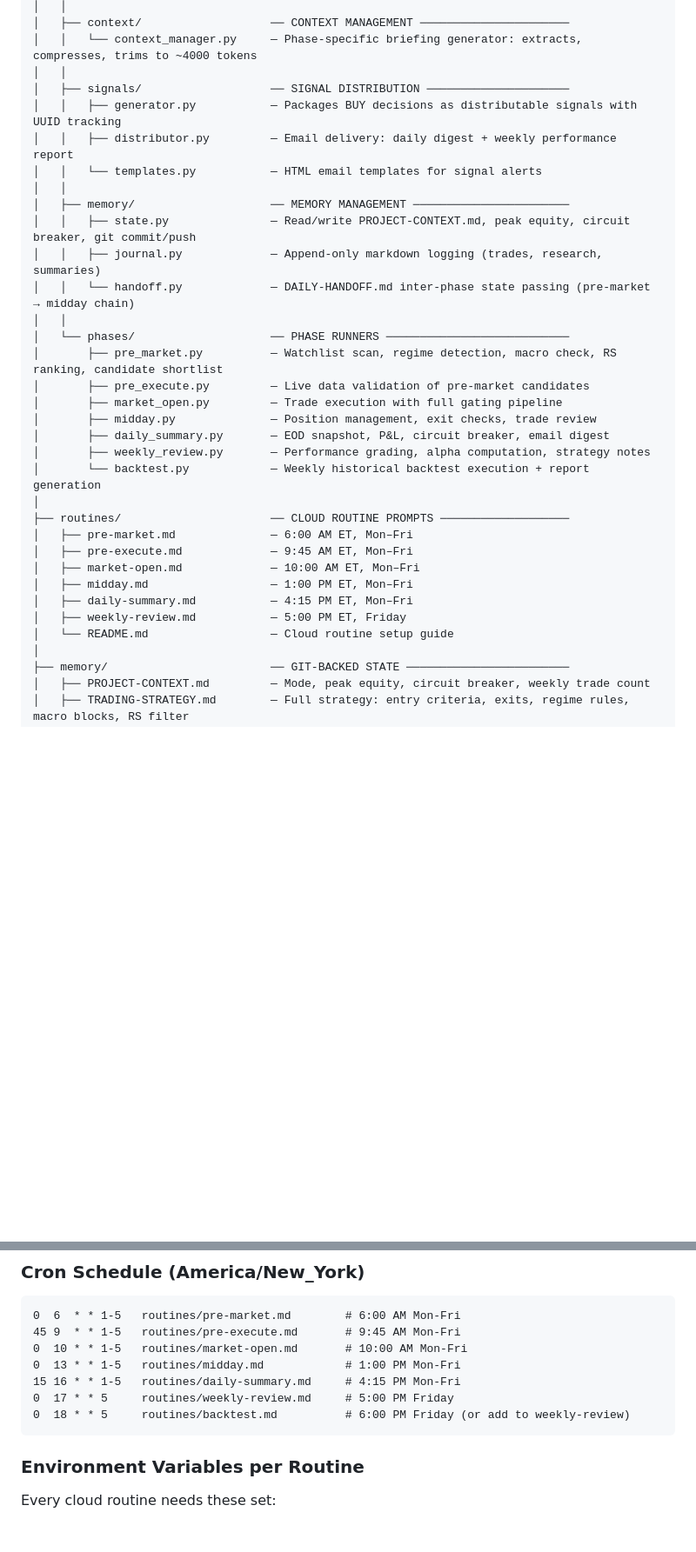
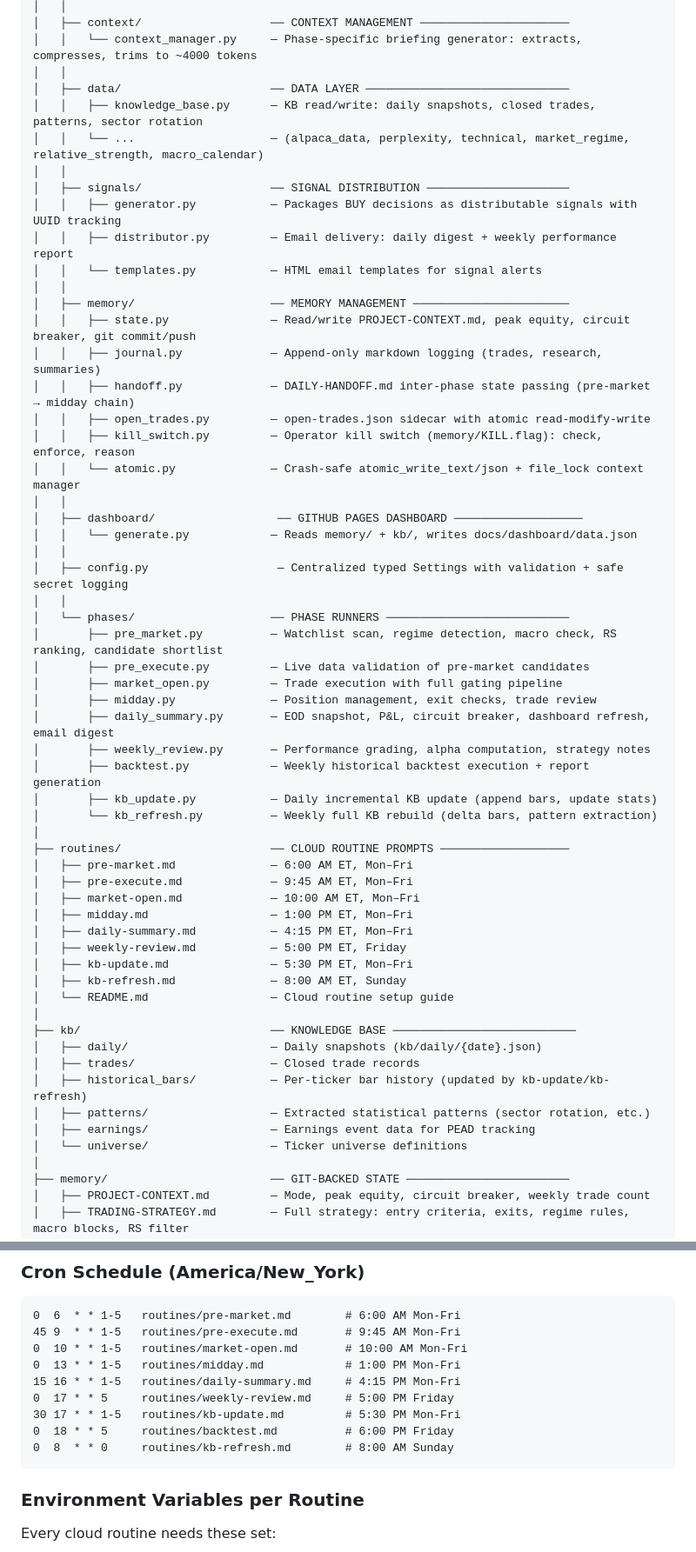
Before and after one commit to saijayanth888/shark-trading-agent, a Markdown page: README.md, 2 parts joined by grey strips. Shown at 87% size. GitHub-like rendering; blank space fills up the shorter version.

Commit message:
docs: update README — 9 routines (add kb-update, kb-refresh), dashboard, hardened modules, 182 tests, kb/ tree

````diff
--- a/README.md
+++ b/README.md
@@ -82,6 +89,10 @@ shark-trading-agent/
 │   ├── context/                   ── CONTEXT MANAGEMENT ──────────────────────
 │   │   └── context_manager.py     — Phase-specific briefing generator: extracts, compresses, trims to ~4000 tokens
 │   │
+│   ├── data/                      ── DATA LAYER ──────────────────────────────
+│   │   ├── knowledge_base.py      — KB read/write: daily snapshots, closed trades, patterns, sector rotation
+│   │   └── ...                    — (alpaca_data, perplexity, technical, market_regime, relative_strength, macro_calendar)
+│   │
 │   ├── signals/                   ── SIGNAL DISTRIBUTION ─────────────────────
 │   │   ├── generator.py           — Packages BUY decisions as distributable signals with UUID tracking
 │   │   ├── distributor.py         — Email delivery: daily digest + weekly performance report
@@ -90,16 +101,26 @@ shark-trading-agent/
 │   ├── memory/                    ── MEMORY MANAGEMENT ───────────────────────
 │   │   ├── state.py               — Read/write PROJECT-CONTEXT.md, peak equity, circuit breaker, git commit/push
 │   │   ├── journal.py             — Append-only markdown logging (trades, research, summaries)
-│   │   └── handoff.py             — DAILY-HANDOFF.md inter-phase state passing (pre-market → midday chain)
+│   │   ├── handoff.py             — DAILY-HANDOFF.md inter-phase state passing (pre-market → midday chain)
+│   │   ├── open_trades.py         — open-trades.json sidecar with atomic read-modify-write
+│   │   ├── kill_switch.py         — Operator kill switch (memory/KILL.flag): check, enforce, reason
+│   │   └── atomic.py              — Crash-safe atomic_write_text/json + file_lock context manager
+│   │
+│   ├── dashboard/                  ── GITHUB PAGES DASHBOARD ───────────────────
+│   │   └── generate.py            — Reads memory/ + kb/, writes docs/dashboard/data.json
+│   │
+│   ├── config.py                   — Centralized typed Settings with validation + safe secret logging
 │   │
 │   └── phases/                    ── PHASE RUNNERS ───────────────────────────
 │       ├── pre_market.py          — Watchlist scan, regime detection, macro check, RS ranking, candidate shortlist
 │       ├── pre_execute.py         — Live data validation of pre-market candidates
 │       ├── market_open.py         — Trade execution with full gating pipeline
 │       ├── midday.py              — Position management, exit checks, trade review
-│       ├── daily_summary.py       — EOD snapshot, P&L, circuit breaker, email digest
+│       ├── daily_summary.py       — EOD snapshot, P&L, circuit breaker, dashboard refresh, email digest
 │       ├── weekly_review.py       — Performance grading, alpha computation, strategy notes
-│       └── backtest.py            — Weekly historical backtest execution + report generation
+│       ├── backtest.py            — Weekly historical backtest execution + report generation
+│       ├── kb_update.py           — Daily incremental KB update (append bars, update stats)
+│       └── kb_refresh.py          — Weekly full KB rebuild (delta bars, pattern extraction)
 │
 ├── routines/                      ── CLOUD ROUTINE PROMPTS ───────────────────
 │   ├── pre-market.md              — 6:00 AM ET, Mon–Fri
@@ -108,7 +129,17 @@ shark-trading-agent/
 │   ├── midday.md                  — 1:00 PM ET, Mon–Fri
 │   ├── daily-summary.md           — 4:15 PM ET, Mon–Fri
 │   ├── weekly-review.md           — 5:00 PM ET, Friday
+│   ├── kb-update.md               — 5:30 PM ET, Mon–Fri
+│   ├── kb-refresh.md              — 8:00 AM ET, Sunday
 │   └── README.md                  — Cloud routine setup guide
+│
+├── kb/                            ── KNOWLEDGE BASE ───────────────────────────
+│   ├── daily/                     — Daily snapshots (kb/daily/{date}.json)
+│   ├── trades/                    — Closed trade records
+│   ├── historical_bars/           — Per-ticker bar history (updated by kb-update/kb-refresh)
+│   ├── patterns/                  — Extracted statistical patterns (sector rotation, etc.)
+│   ├── earnings/                  — Earnings event data for PEAD tracking
+│   └── universe/                  — Ticker universe definitions
 │
 ├── memory/                        ── GIT-BACKED STATE ────────────────────────
 │   ├── PROJECT-CONTEXT.md         — Mode, peak equity, circuit breaker, weekly trade count
@@ -546,7 +591,9 @@ BACKTEST_CAPITAL=50000 BACKTEST_MOMENTUM_MIN=50 python shark/run.py backtest
 0  13 * * 1-5   routines/midday.md            # 1:00 PM Mon-Fri
 15 16 * * 1-5   routines/daily-summary.md     # 4:15 PM Mon-Fri
 0  17 * * 5     routines/weekly-review.md     # 5:00 PM Friday
-0  18 * * 5     routines/backtest.md          # 6:00 PM Friday (or add to weekly-review)
+30 17 * * 1-5   routines/kb-update.md         # 5:30 PM Mon-Fri
+0  18 * * 5     routines/backtest.md          # 6:00 PM Friday
+0  8  * * 0     routines/kb-refresh.md        # 8:00 AM Sunday
 ```
 
 ### Environment Variables per Routine
````
Also changed, not shown: other parts of README.md (+29 -7 lines).
